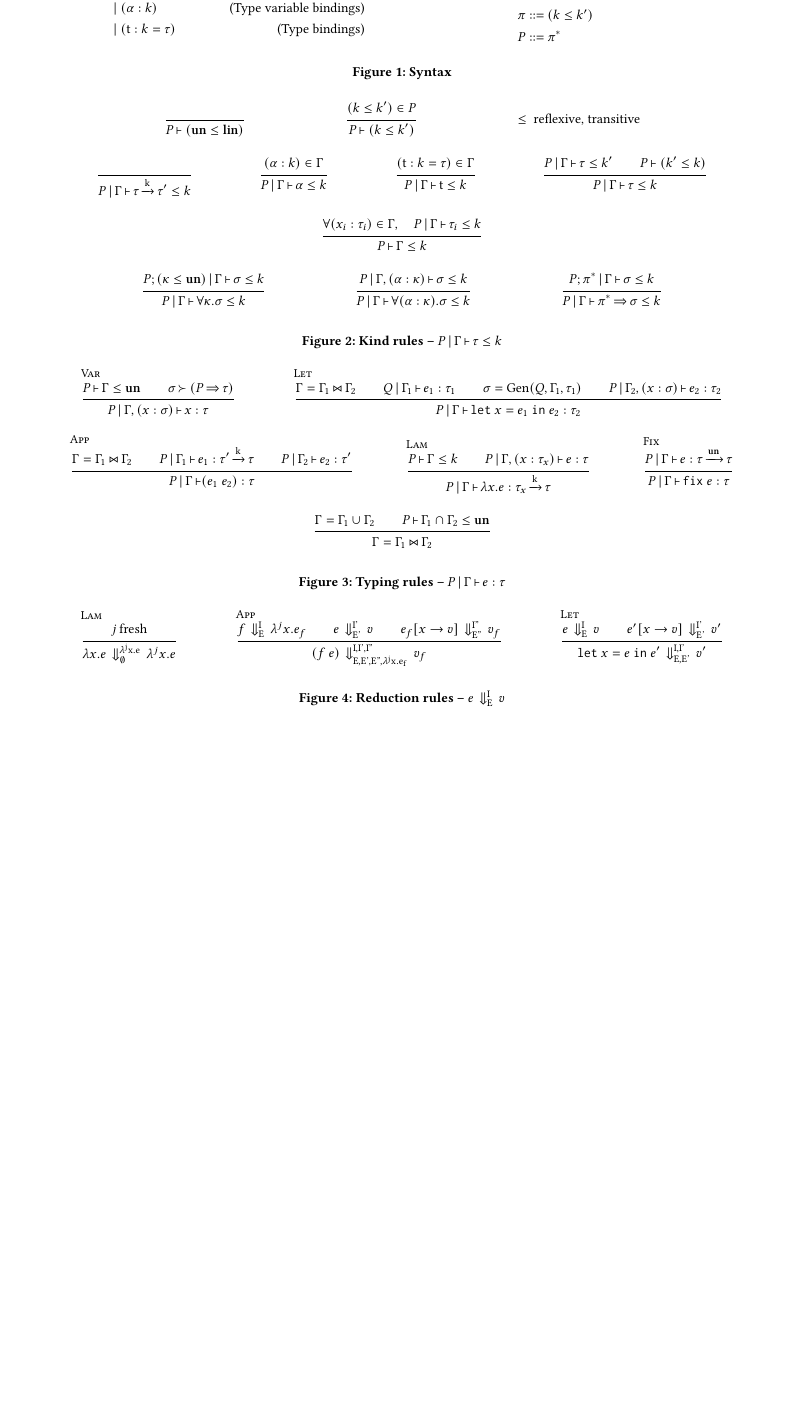
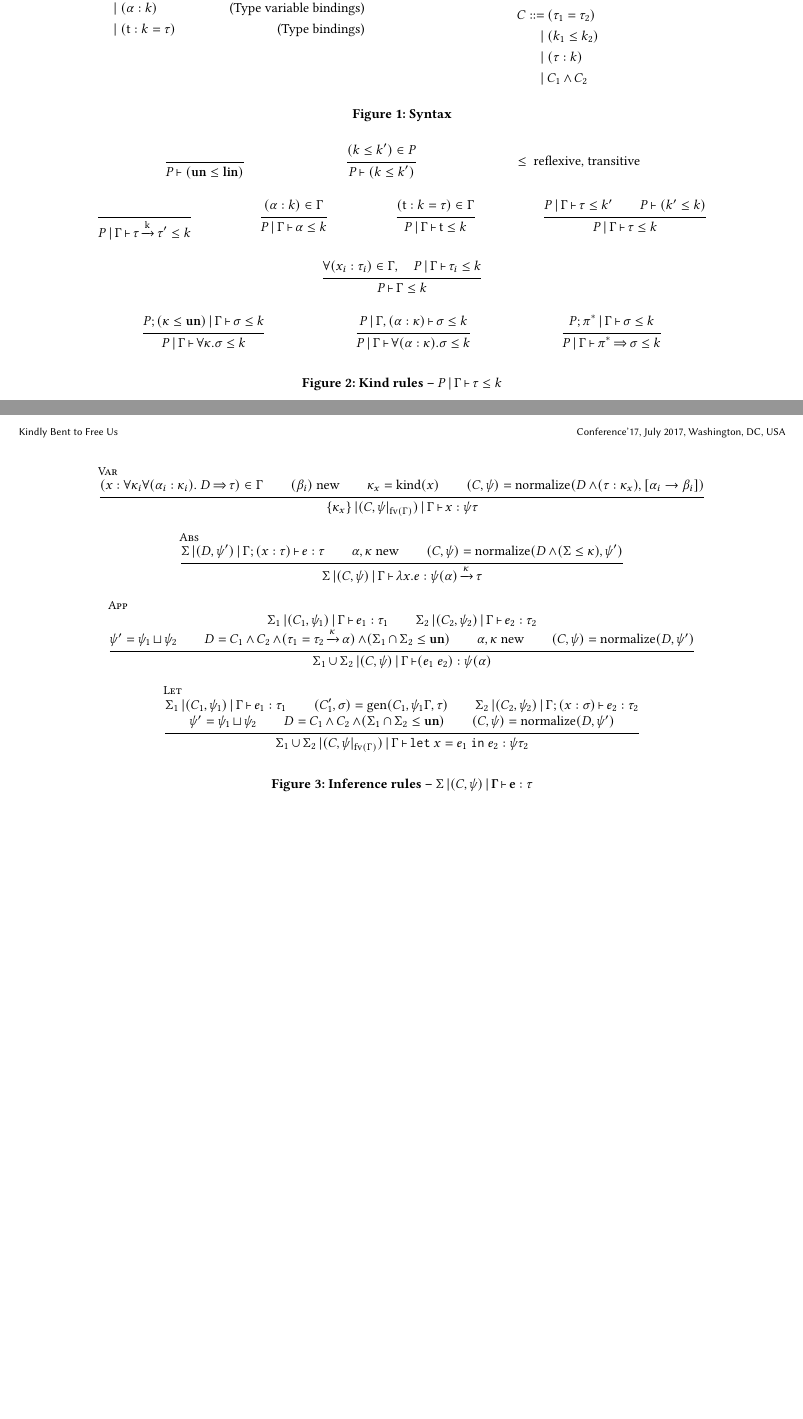
Before and after one commit to peterthiemann/uniqueness, a LaTeX paper (kindly/main.tex, which reads kindly/inference.tex, kindly/notations.tex, kindly/syntax.tex): part of page 2 of 2 before the commit and two parts of pages 2 and 3 of 3 after it, the two joined at a grey line, cut so that both start at the same text, the shorter picture padded with empty space. Compiled offline with pdfLaTeX.

Commit message:
Inference.

```diff
--- /dev/null
+++ b/kindly/inference.tex
@@ -0,0 +1,48 @@
+\begin{mathpar}
+  \inferrule[Var]
+  { \bvar{x}{
+      \forall \kvar_i \forall (\alpha_i:\kvar_i).\ \qual{D}{\tau}}
+    \in \E \\
+    (\beta_i) \text{ new} \\
+    \kvar_x = \operatorname{kind}(x)\\
+    (C,\unif) =
+    \normalize{D\Cand\Ckind{\tau}{\kvar_x}}{\subst{\alpha_i}{\beta_i}{}}
+  }
+  { \inferW{\Sone{\kvar_x}}{(C,\unif|_{\fv{\E}})}{\E}{x}{\unif\tau} }
+
+  \inferrule[Abs]
+  { \inferW{\Sv}{(D,\unif')}{\E;\bvar{x}{\tau}}{e}{\tau} \\
+    \tvar,\kvar\text{ new}\\
+    (C,\unif) = \normalize{D\Cand\Cleq{\Sv}{\kvar}}{\unif'}
+  }
+  { \inferW{\Sv}{(C,\unif)}{\E}{\lam{x}{e}}{\unif(\tvar)\tarr{\kvar}\tau} }
+
+  \inferrule[App]
+  { \inferW{\Sv_1}{(C_1,\unif_1)}{\E}{e_1}{\tau_1} \\
+    \inferW{\Sv_2}{(C_2,\unif_2)}{\E}{e_2}{\tau_2} \\\\
+    \unif' = \unif_1 \mostgeneral \unif_2 \\
+    D =
+    C_1 \Cand C_2 \Cand \Ceq{\tau_1}{\tau_2\tarr{\kvar}\tvar}
+    \Cand \Cleq{\Sv_1 \Sinter \Sv_2}{\kun} \\
+    \tvar,\kvar\text{ new}\\
+    (C,\unif) = \normalize{D}{\unif'}\\
+  }
+  { \inferW{\Sv_1 \Sunion \Sv_2}{(C,\unif)}{\E}{\app{e_1}{e_2}}{\unif(\tvar)} }
+
+  \inferrule[Let]
+  { \inferW{\Sv_1}{(C_1,\unif_1)}{\E}{e_1}{\tau_1} \\
+    (C'_1,\sigma) = \generalize{C_1}{\unif_1\E}{\tau} \\
+    \inferW{\Sv_2}{(C_2,\unif_2)}{\E;\bvar{x}{\sigma}}{e_2}{\tau_2} \\\\
+    \unif' = \unif_1 \mostgeneral \unif_2 \\
+    D =
+    C_1 \Cand C_2 \Cand \Cleq{\Sv_1 \Sinter \Sv_2}{\kun} \\
+    (C,\unif) = \normalize{D}{\unif'}\\
+  }
+  { \inferW{\Sv_1 \Sunion \Sv_2}{(C,\unif|_{\fv{\E}})}{\E}{\letin{x}{e_1}{e_2}}
+    {\unif\tau_2} }
+\end{mathpar}
+
+%%% Local Variables:
+%%% mode: latex
+%%% TeX-master: "main"
+%%% End:
--- a/kindly/main.tex
+++ b/kindly/main.tex
@@ -43,17 +43,23 @@
   \centering
   \input{syntax}
   \caption{Syntax}
-
+\end{figure*}
+\begin{figure*}[h]
   \input{kinds}
   \caption{Kind rules -- $\haskind{P}{\E}{\tau}{k}$ }
 
-  \input{typing}
-  \caption{Typing rules -- $\hastype{P}{\E}{e}{\tau}$ }
+  % \input{typing}
+  % \caption{Typing rules -- $\hastype{P}{\E}{e}{\tau}$ }
+\end{figure*}
+\begin{figure*}[h]
+  \input{inference}
+  \caption{Inference rules -- $\inferW{\Sigma}{(C,\psi)}{\bf{\E}}{\bf{e}}{\tau}$ }
+\end{figure*}
+% \begin{figure*}[h]
+%   \input{semantics}
+%   \caption{Reduction rules -- $\ered{I}{E}{e}{v}$ }
 
-  \input{semantics}
-  \caption{Reduction rules -- $\ered{I}{E}{e}{v}$ }
-
-\end{figure*}
+% \end{figure*}
 
 
 \end{document}
--- a/kindly/notations.tex
+++ b/kindly/notations.tex
@@ -16,7 +16,10 @@
 \newcommand\qual[2]{#1 \operatorname{\Rightarrow} #2}
 
 \newcommand\instanciate[2]{#1 \operatorname{\succ} #2}
-\newcommand\generalize[3]{\operatorname{\text{Gen}}(#1,#2,#3)}
+\newcommand\generalize[3]{\operatorname{\text{gen}}(#1,#2,#3)}
+
+\newcommand\unif{\mathrm{\psi}}
+\newcommand\mostgeneral{\operatorname{\sqcup}}
 
 % Expressions
 \newcommand\lam[2]{\lambda #1 . #2}
@@ -26,6 +29,11 @@
 \newcommand\fix[1]{\mathtt{fix}\ #1}
 \newcommand\app[2]{(#1\ #2)}
 
+%% Constraints
+\newcommand\Ckind[2]{(#1 : #2)}
+\newcommand\Cleq[2]{(#1 \leq #2)}
+\newcommand\Ceq[2]{(#1 = #2)}
+\newcommand\Cand{\operatorname{\wedge}}
 
 %% Typing environments
 \newcommand\E{\Gamma}
@@ -34,6 +42,13 @@
 \newcommand\bineq[2]{(#1 \lk #2)}
 
 \newcommand\esplit[2]{#1 \operatorname{\Join} #2}
+\newcommand\fv[1]{\operatorname{fv}(#1)}
+
+%% Sets
+\newcommand\Sone[1]{\{#1\}}
+\newcommand\Sunion{\operatorname{\cup}}
+\newcommand\Sinter{\operatorname{\cap}}
+\newcommand\Sv{\Sigma}
 
 %% Judgements
 \newcommand\BAR{\operatorname{|}}
@@ -42,6 +57,9 @@
 \newcommand\haskind[4]{#1 \BAR #2 \dash #3 \lk #4}
 \newcommand\subkind[4]{#1 \dash\ \bineq{#3}{#4}}
 \newcommand\envkind[3]{#1 \dash #2 \lk #3}
+\newcommand\inferW[5]{#1 \BAR #2 \BAR #3 \dash #4 : #5}
+
+\newcommand\normalize[2]{\operatorname{normalize}(#1,#2)}
 
 %% Reductions
 
--- a/kindly/syntax.tex
+++ b/kindly/syntax.tex
@@ -26,8 +26,10 @@
   |&\ \klin\tag{Linear kind}\\
   |&\ \kun\tag{Unrestricted kind}\\
   \htag{Constraints}
-  \pi ::=&\ \bineq{k}{k'}\\
-  P ::=&\ \pi^*
+  C ::=&\ \Ceq{\tau_1}{\tau_2}\\
+  |&\ \Cleq{k_1}{k_2}\\
+  |&\ \Ckind{\tau}{k}\\
+  |&\ C_1 \Cand C_2
 \end{align*}
 \end{subfigure}
 
```
